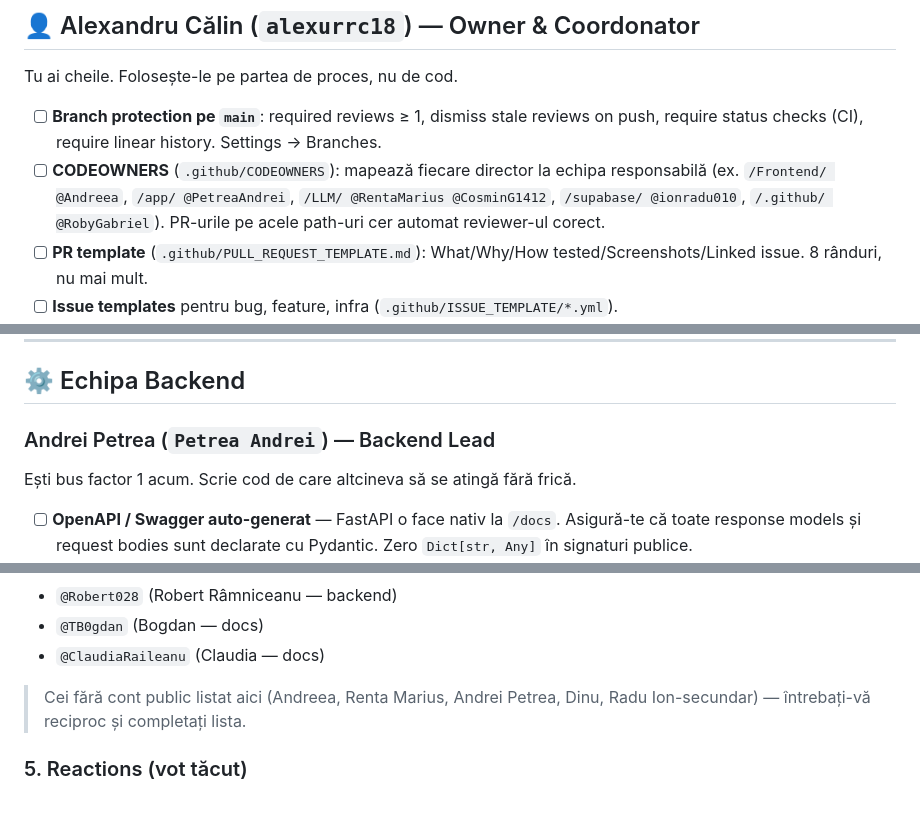
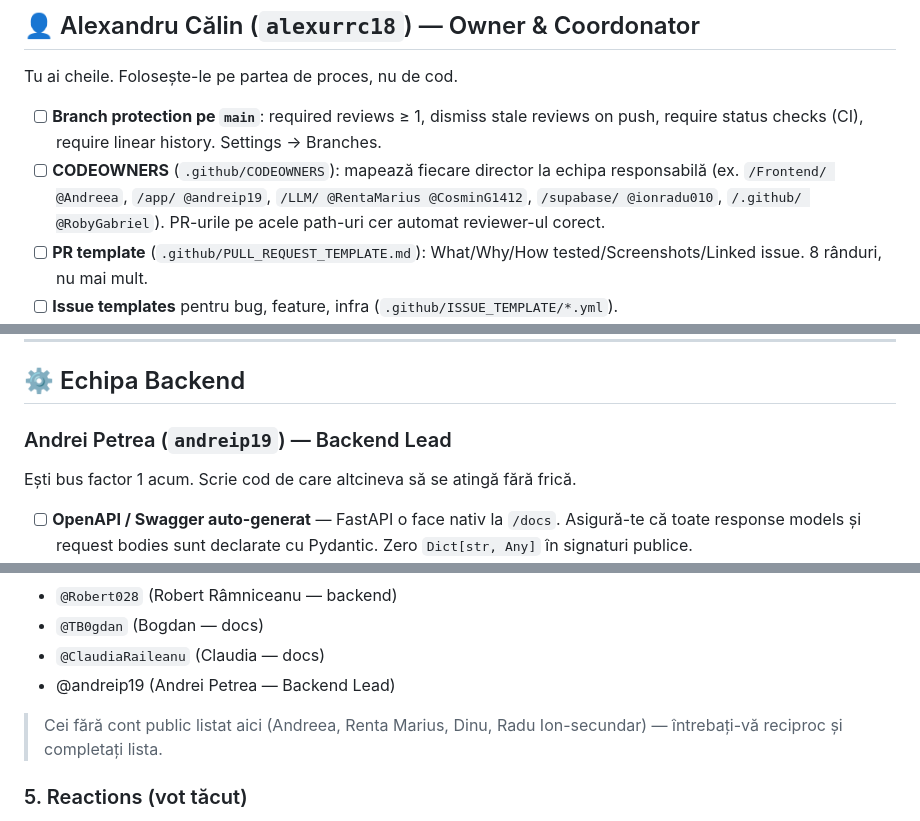
Before and after one commit to alexurrc18/InsideUGAL, a Markdown page: todo.md, 3 parts joined by grey strips. Drawn GitHub-style.

Commit message:
Fix CODEOWNERS entries and update team member names
Updated CODEOWNERS mapping and corrected usernames. Removed redundant entries and clarified team member roles.

```diff
--- a/todo.md
+++ b/todo.md
@@ -22,7 +22,7 @@
 Tu ai cheile. Folosește-le pe partea de proces, nu de cod.
 
 - [ ] **Branch protection pe `main`**: required reviews ≥ 1, dismiss stale reviews on push, require status checks (CI), require linear history. Settings → Branches.
-- [ ] **CODEOWNERS** (`.github/CODEOWNERS`): mapează fiecare director la echipa responsabilă (ex. `/Frontend/ @Andreea`, `/app/ @PetreaAndrei`, `/LLM/ @RentaMarius @CosminG1412`, `/supabase/ @ionradu010`, `/.github/ @RobyGabriel`). PR-urile pe acele path-uri cer automat reviewer-ul corect.
+- [ ] **CODEOWNERS** (`.github/CODEOWNERS`): mapează fiecare director la echipa responsabilă (ex. `/Frontend/ @Andreea`, `/app/ @andreip19`, `/LLM/ @RentaMarius @CosminG1412`, `/supabase/ @ionradu010`, `/.github/ @RobyGabriel`). PR-urile pe acele path-uri cer automat reviewer-ul corect.
 - [ ] **PR template** (`.github/PULL_REQUEST_TEMPLATE.md`): What/Why/How tested/Screenshots/Linked issue. 8 rânduri, nu mai mult.
 - [ ] **Issue templates** pentru bug, feature, infra (`.github/ISSUE_TEMPLATE/*.yml`).
 - [ ] **LICENSE** + **CONTRIBUTING.md** (cum se setează local, cum se dă PR, cum se rulează testele).
@@ -107,7 +107,7 @@ Ai branch propriu. Asta e ok dacă demonstrezi că e mai bun, nu doar dacă e di
 
 ## ⚙️ Echipa Backend
 
-### Andrei Petrea (`Petrea Andrei`) — Backend Lead
+### Andrei Petrea (`andreip19`) — Backend Lead
 
 Ești bus factor 1 acum. Scrie cod de care altcineva să se atingă fără frică.
 
@@ -250,8 +250,9 @@ Scrii `@RobyGabriel` într-un comentariu → primește notificare pe mail și î
 - `@Robert028` (Robert Râmniceanu — backend)
 - `@TB0gdan` (Bogdan — docs)
 - `@ClaudiaRaileanu` (Claudia — docs)
+- @andreip19 (Andrei Petrea — Backend Lead)
 
-> Cei fără cont public listat aici (Andreea, Renta Marius, Andrei Petrea, Dinu, Radu Ion-secundar) — întrebați-vă reciproc și completați lista.
+> Cei fără cont public listat aici (Andreea, Renta Marius,  Dinu, Radu Ion-secundar) — întrebați-vă reciproc și completați lista.
 
 ### 5. Reactions (vot tăcut)
 
```
